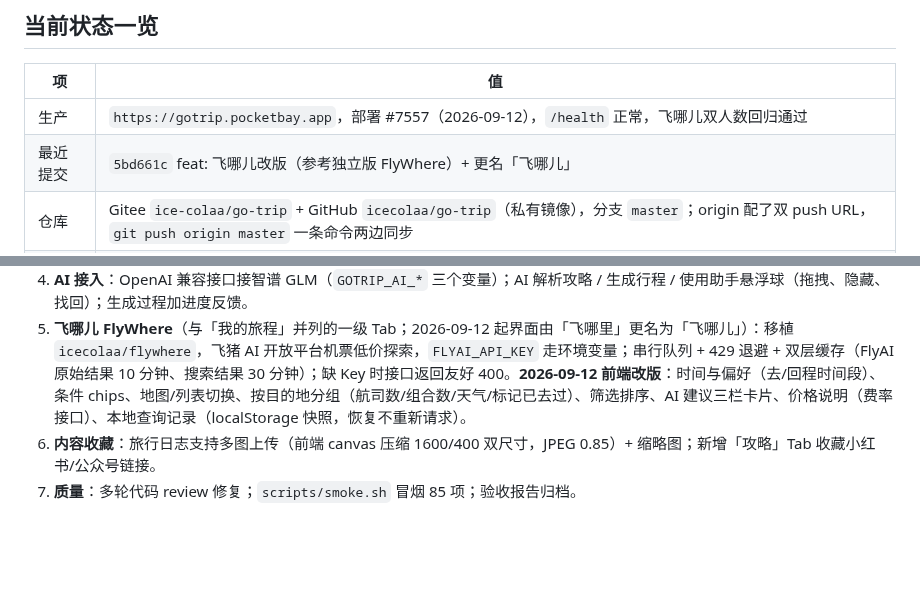
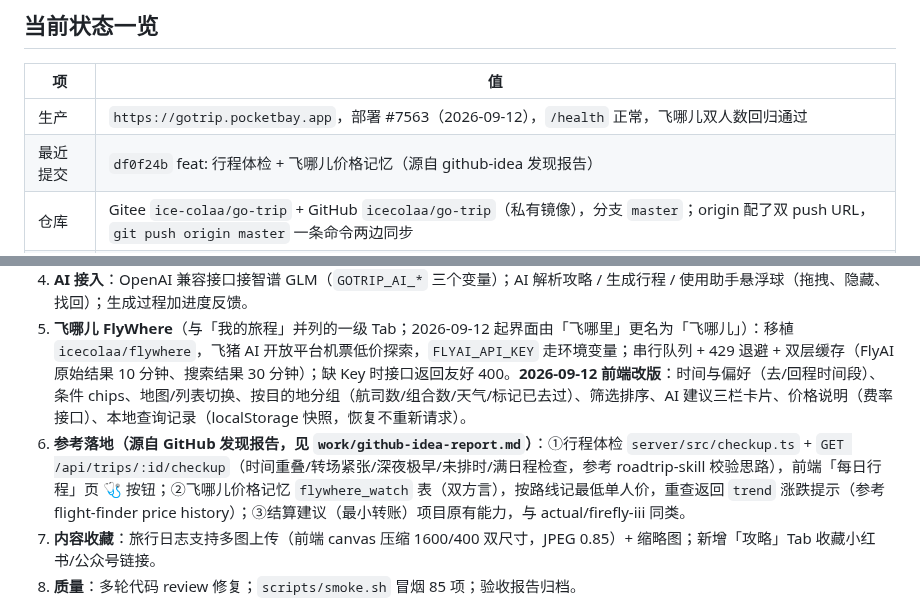
Before and after one commit to icecolaa/go-trip, a Markdown page: docs/HANDOFF.md, 2 parts joined by grey strips. Rendered like a GitHub page; blank space fills up the shorter version.

Commit message:
docs: HANDOFF 记录行程体检与飞哪儿价格记忆（部署 #7563）

```diff
--- a/docs/HANDOFF.md
+++ b/docs/HANDOFF.md
@@ -7,8 +7,8 @@
 
 | 项 | 值 |
 |---|---|
-| 生产 | `https://gotrip.pocketbay.app`，部署 #7557（2026-09-12），`/health` 正常，飞哪儿双人数回归通过 |
-| 最近提交 | `5bd661c` feat: 飞哪儿改版（参考独立版 FlyWhere）+ 更名「飞哪儿」 |
+| 生产 | `https://gotrip.pocketbay.app`，部署 #7563（2026-09-12），`/health` 正常，飞哪儿双人数回归通过 |
+| 最近提交 | `df0f24b` feat: 行程体检 + 飞哪儿价格记忆（源自 github-idea 发现报告） |
 | 仓库 | Gitee `ice-colaa/go-trip` + GitHub `icecolaa/go-trip`（私有镜像），分支 `master`；origin 配了双 push URL，`git push origin master` 一条命令两边同步 |
 | 数据库 | PocketBay 托管 PostgreSQL（生产）／SQLite（本地回退） |
 | 验收 | `acceptance/REPORT.md` + `acceptance/screenshots/`（85 项冒烟全过） |
@@ -20,6 +20,7 @@
 3. **上云**：迁移到 PocketBay 托管 PostgreSQL（读 `DATABASE_URL`，双方言 DDL，启动自动建表）；keepalive 脚本对抗闲置休眠。
 4. **AI 接入**：OpenAI 兼容接口接智谱 GLM（`GOTRIP_AI_*` 三个变量）；AI 解析攻略 / 生成行程 / 使用助手悬浮球（拖拽、隐藏、找回）；生成过程加进度反馈。
 5. **飞哪儿 FlyWhere**（与「我的旅程」并列的一级 Tab；2026-09-12 起界面由「飞哪里」更名为「飞哪儿」）：移植 `icecolaa/flywhere`，飞猪 AI 开放平台机票低价探索，`FLYAI_API_KEY` 走环境变量；串行队列 + 429 退避 + 双层缓存（FlyAI 原始结果 10 分钟、搜索结果 30 分钟）；缺 Key 时接口返回友好 400。**2026-09-12 前端改版**：时间与偏好（去/回程时间段）、条件 chips、地图/列表切换、按目的地分组（航司数/组合数/天气/标记已去过）、筛选排序、AI 建议三栏卡片、价格说明（费率接口）、本地查询记录（localStorage 快照，恢复不重新请求）。
+8. **参考落地（源自 GitHub 发现报告，见 `work/github-idea-report.md`）**：①行程体检 `server/src/checkup.ts` + `GET /api/trips/:id/checkup`（时间重叠/转场紧张/深夜极早/未排时/满日程检查，参考 roadtrip-skill 校验思路），前端「每日行程」页 🩺 按钮；②飞哪儿价格记忆 `flywhere_watch` 表（双方言），按路线记最低单人价，重查返回 `trend` 涨跌提示（参考 flight-finder price history）；③结算建议（最小转账）项目原有能力，与 actual/firefly-iii 同类。
 6. **内容收藏**：旅行日志支持多图上传（前端 canvas 压缩 1600/400 双尺寸，JPEG 0.85）+ 缩略图；新增「攻略」Tab 收藏小红书/公众号链接。
 7. **质量**：多轮代码 review 修复；`scripts/smoke.sh` 冒烟 85 项；验收报告归档。
 
```
